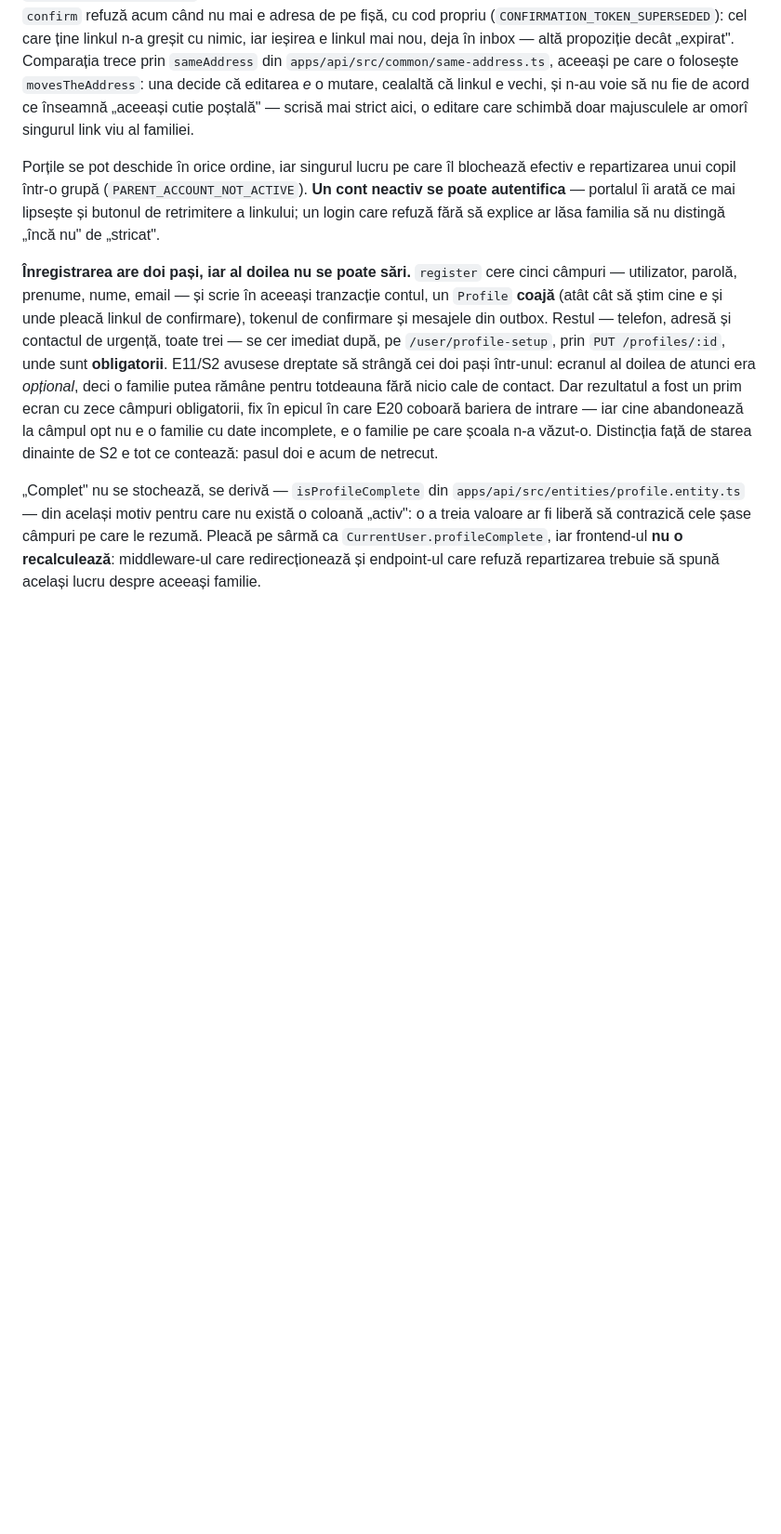
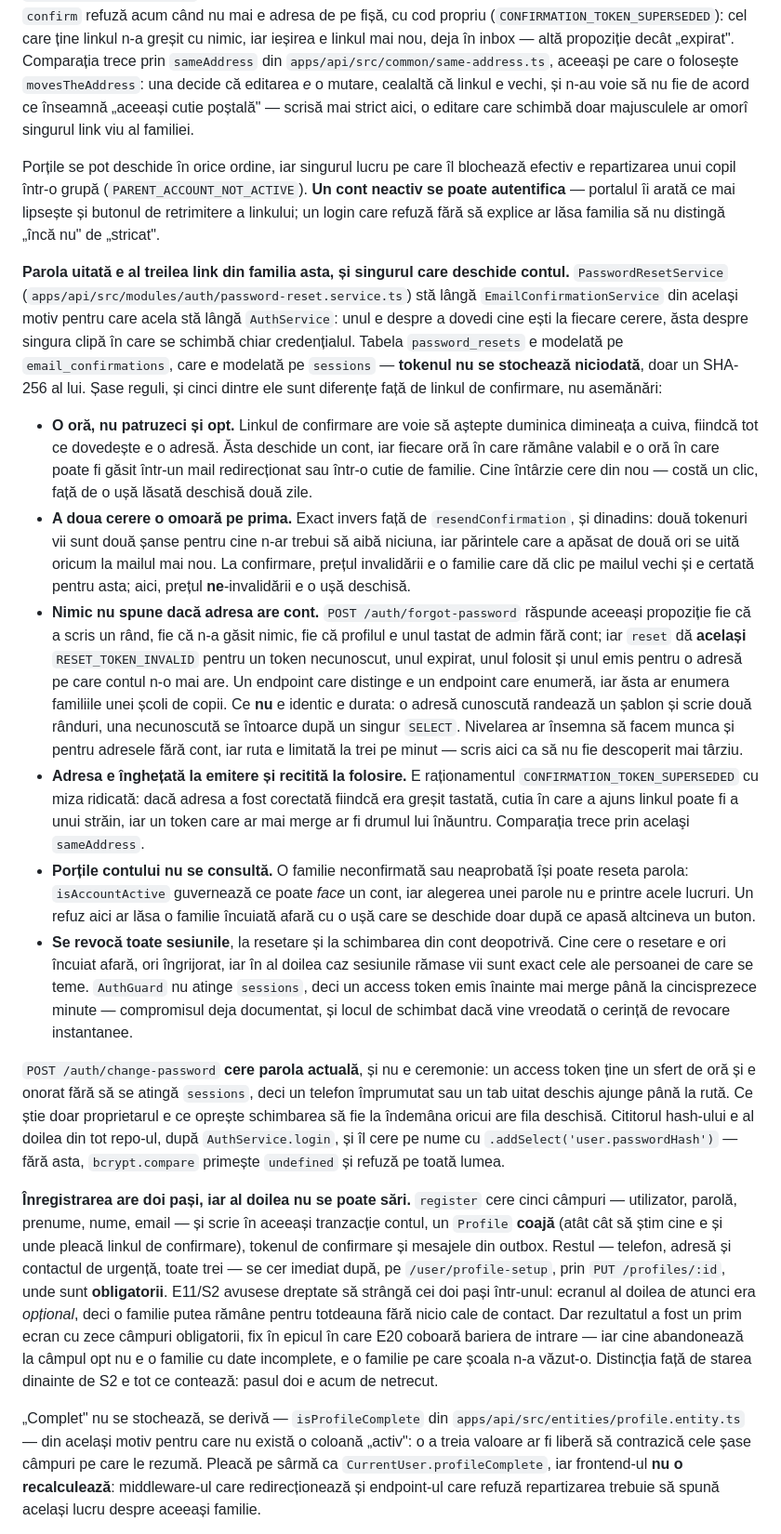
Before and after one commit to AlexePaul/ITBridge, a Markdown page: CLAUDE.md, the part around the change. Shown at 93% size. Rendered like a GitHub page; blank space fills up the shorter version.

Commit message:
docs: mirror the password reset rules from release/stage (#204)
Documentation only, taken verbatim from release/stage. CLAUDE.md gains the
section on the third link in the confirmation family; the data inventory gains
the password_resets rows.

Co-Authored-By: Claude Opus 5 <noreply@anthropic.com>
Claude-Session: https://claude.ai/code/session_016LyMi7H4cxtD4EFAxso5mU

```diff
--- a/CLAUDE.md
+++ b/CLAUDE.md
@@ -419,6 +419,51 @@ repartizarea unui copil într-o grupă (`PARENT_ACCOUNT_NOT_ACTIVE`). **Un cont
 autentifica** — portalul îi arată ce mai lipsește și butonul de retrimitere a linkului; un login care
 refuză fără să explice ar lăsa familia să nu distingă „încă nu" de „stricat".
 
+**Parola uitată e al treilea link din familia asta, și singurul care deschide contul.**
+`PasswordResetService` (`apps/api/src/modules/auth/password-reset.service.ts`) stă lângă
+`EmailConfirmationService` din același motiv pentru care acela stă lângă `AuthService`: unul e despre
+a dovedi cine ești la fiecare cerere, ăsta despre singura clipă în care se schimbă chiar
+credențialul. Tabela `password_resets` e modelată pe `email_confirmations`, care e modelată pe
+`sessions` — **tokenul nu se stochează niciodată**, doar un SHA-256 al lui. Șase reguli, și cinci
+dintre ele sunt diferențe față de linkul de confirmare, nu asemănări:
+
+- **O oră, nu patruzeci și opt.** Linkul de confirmare are voie să aștepte duminica dimineața a
+  cuiva, fiindcă tot ce dovedește e o adresă. Ăsta deschide un cont, iar fiecare oră în care rămâne
+  valabil e o oră în care poate fi găsit într-un mail redirecționat sau într-o cutie de familie.
+  Cine întârzie cere din nou — costă un clic, față de o ușă lăsată deschisă două zile.
+- **A doua cerere o omoară pe prima.** Exact invers față de `resendConfirmation`, și dinadins: două
+  tokenuri vii sunt două șanse pentru cine n-ar trebui să aibă niciuna, iar părintele care a apăsat
+  de două ori se uită oricum la mailul mai nou. La confirmare, prețul invalidării e o familie care
+  dă clic pe mailul vechi și e certată pentru asta; aici, prețul **ne**-invalidării e o ușă deschisă.
+- **Nimic nu spune dacă adresa are cont.** `POST /auth/forgot-password` răspunde aceeași propoziție
+  fie că a scris un rând, fie că n-a găsit nimic, fie că profilul e unul tastat de admin fără cont;
+  iar `reset` dă **același** `RESET_TOKEN_INVALID` pentru un token necunoscut, unul expirat, unul
+  folosit și unul emis pentru o adresă pe care contul n-o mai are. Un endpoint care distinge e un
+  endpoint care enumeră, iar ăsta ar enumera familiile unei școli de copii. Ce **nu** e identic e
+  durata: o adresă cunoscută randează un șablon și scrie două rânduri, una necunoscută se întoarce
+  după un singur `SELECT`. Nivelarea ar însemna să facem munca și pentru adresele fără cont, iar
+  ruta e limitată la trei pe minut — scris aici ca să nu fie descoperit mai târziu.
+- **Adresa e înghețată la emitere și recitită la folosire.** E raționamentul
+  `CONFIRMATION_TOKEN_SUPERSEDED` cu miza ridicată: dacă adresa a fost corectată fiindcă era greșit
+  tastată, cutia în care a ajuns linkul poate fi a unui străin, iar un token care ar mai merge ar fi
+  drumul lui înăuntru. Comparația trece prin acelaşi `sameAddress`.
+- **Porțile contului nu se consultă.** O familie neconfirmată sau neaprobată își poate reseta
+  parola: `isAccountActive` guvernează ce poate _face_ un cont, iar alegerea unei parole nu e printre
+  acele lucruri. Un refuz aici ar lăsa o familie încuiată afară cu o ușă care se deschide doar după
+  ce apasă altcineva un buton.
+- **Se revocă toate sesiunile**, la resetare și la schimbarea din cont deopotrivă. Cine cere o
+  resetare e ori încuiat afară, ori îngrijorat, iar în al doilea caz sesiunile rămase vii sunt exact
+  cele ale persoanei de care se teme. `AuthGuard` nu atinge `sessions`, deci un access token emis
+  înainte mai merge până la cincisprezece minute — compromisul deja documentat, și locul de schimbat
+  dacă vine vreodată o cerință de revocare instantanee.
+
+`POST /auth/change-password` **cere parola actuală**, și nu e ceremonie: un access token ține un
+sfert de oră și e onorat fără să se atingă `sessions`, deci un telefon împrumutat sau un tab uitat
+deschis ajunge până la rută. Ce știe doar proprietarul e ce oprește schimbarea să fie la îndemâna
+oricui are fila deschisă. Cititorul hash-ului e al doilea din tot repo-ul, după `AuthService.login`,
+și îl cere pe nume cu `.addSelect('user.passwordHash')` — fără asta, `bcrypt.compare` primește
+`undefined` și refuză pe toată lumea.
+
 **Înregistrarea are doi pași, iar al doilea nu se poate sări.** `register` cere cinci câmpuri —
 utilizator, parolă, prenume, nume, email — și scrie în aceeași tranzacție contul, un `Profile`
 **coajă** (atât cât să știm cine e și unde pleacă linkul de confirmare), tokenul de confirmare și
```
Also changed, not shown: docs/inventar-date.md (+10 -6 lines).
